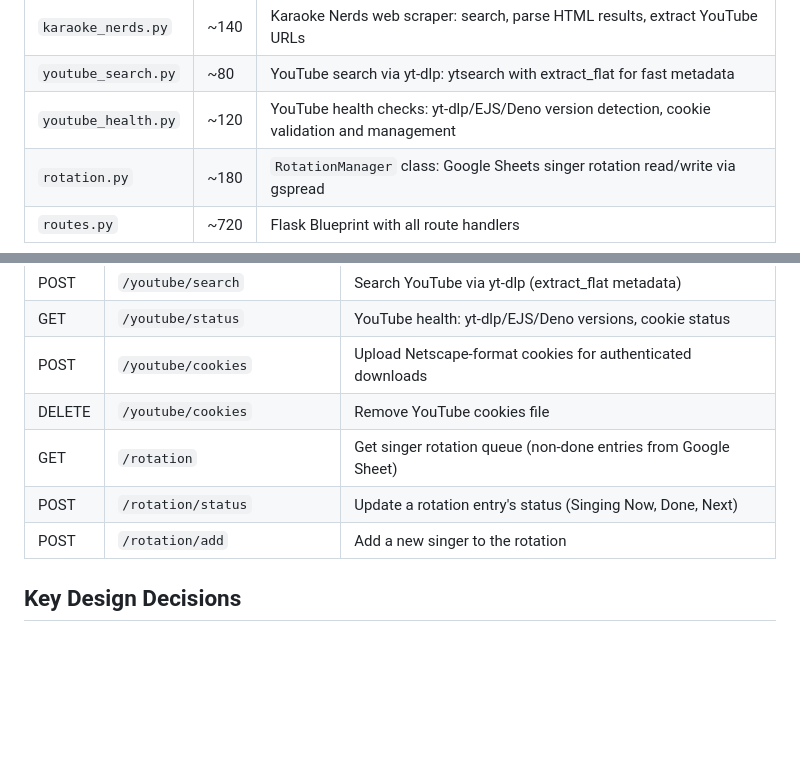
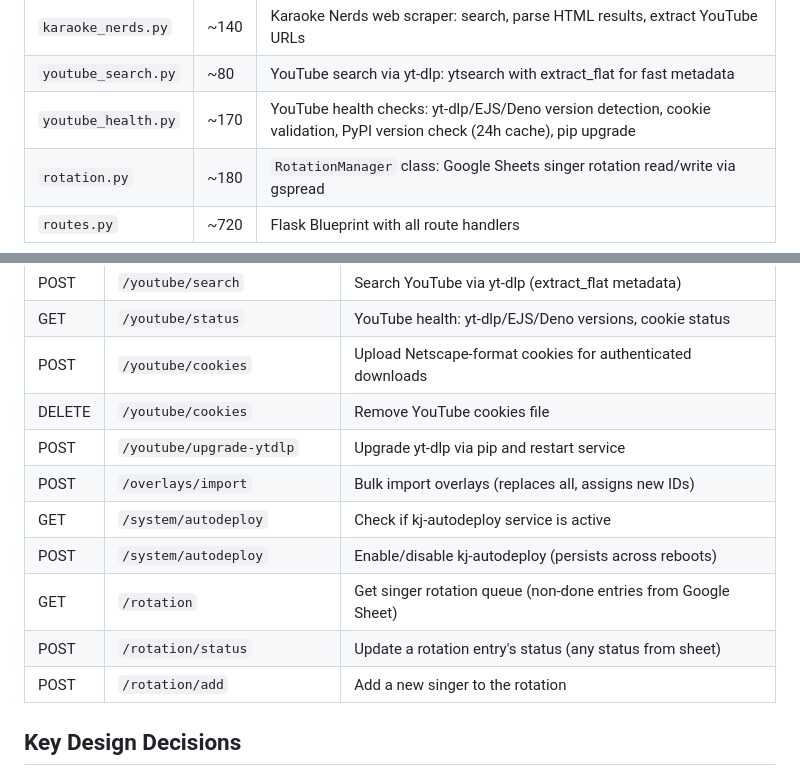
Before and after one commit to nomadkaraoke/kjbox, a Markdown page: docs/ARCHITECTURE.md, 2 parts joined by grey strips. Drawn GitHub-style; blank space fills up the shorter version.

```diff
--- a/docs/ARCHITECTURE.md
+++ b/docs/ARCHITECTURE.md
@@ -53,7 +53,7 @@ KJ Controller is a web-based karaoke show management application. A Flask backen
 | `overlay.py` | ~100 | `OverlayManager` class: CRUD, toggle, karaoke_playing state, JSON persistence |
 | `karaoke_nerds.py` | ~140 | Karaoke Nerds web scraper: search, parse HTML results, extract YouTube URLs |
 | `youtube_search.py` | ~80 | YouTube search via yt-dlp: ytsearch with extract_flat for fast metadata |
-| `youtube_health.py` | ~120 | YouTube health checks: yt-dlp/EJS/Deno version detection, cookie validation and management |
+| `youtube_health.py` | ~170 | YouTube health checks: yt-dlp/EJS/Deno version detection, cookie validation, PyPI version check (24h cache), pip upgrade |
 | `rotation.py` | ~180 | `RotationManager` class: Google Sheets singer rotation read/write via gspread |
 | `routes.py` | ~720 | Flask Blueprint with all route handlers |
 
@@ -129,8 +129,12 @@ utils.py → (stdlib only)
 | GET | `/youtube/status` | YouTube health: yt-dlp/EJS/Deno versions, cookie status |
 | POST | `/youtube/cookies` | Upload Netscape-format cookies for authenticated downloads |
 | DELETE | `/youtube/cookies` | Remove YouTube cookies file |
+| POST | `/youtube/upgrade-ytdlp` | Upgrade yt-dlp via pip and restart service |
+| POST | `/overlays/import` | Bulk import overlays (replaces all, assigns new IDs) |
+| GET | `/system/autodeploy` | Check if kj-autodeploy service is active |
+| POST | `/system/autodeploy` | Enable/disable kj-autodeploy (persists across reboots) |
 | GET | `/rotation` | Get singer rotation queue (non-done entries from Google Sheet) |
-| POST | `/rotation/status` | Update a rotation entry's status (Singing Now, Done, Next) |
+| POST | `/rotation/status` | Update a rotation entry's status (any status from sheet) |
 | POST | `/rotation/add` | Add a new singer to the rotation |
 
 ## Key Design Decisions
```
Also changed, not shown: docs/CHANGELOG.md (+29 -0 lines).
